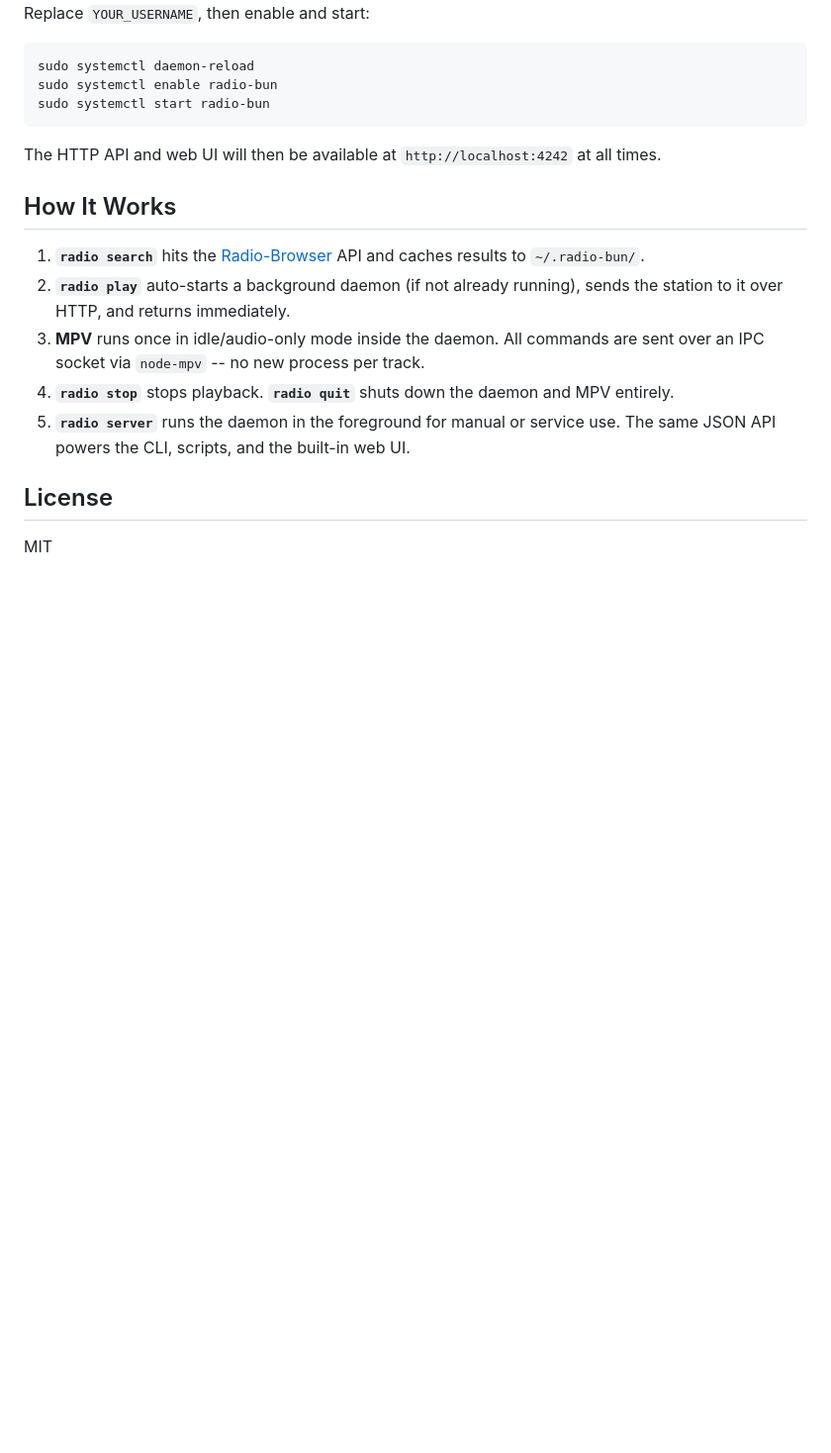
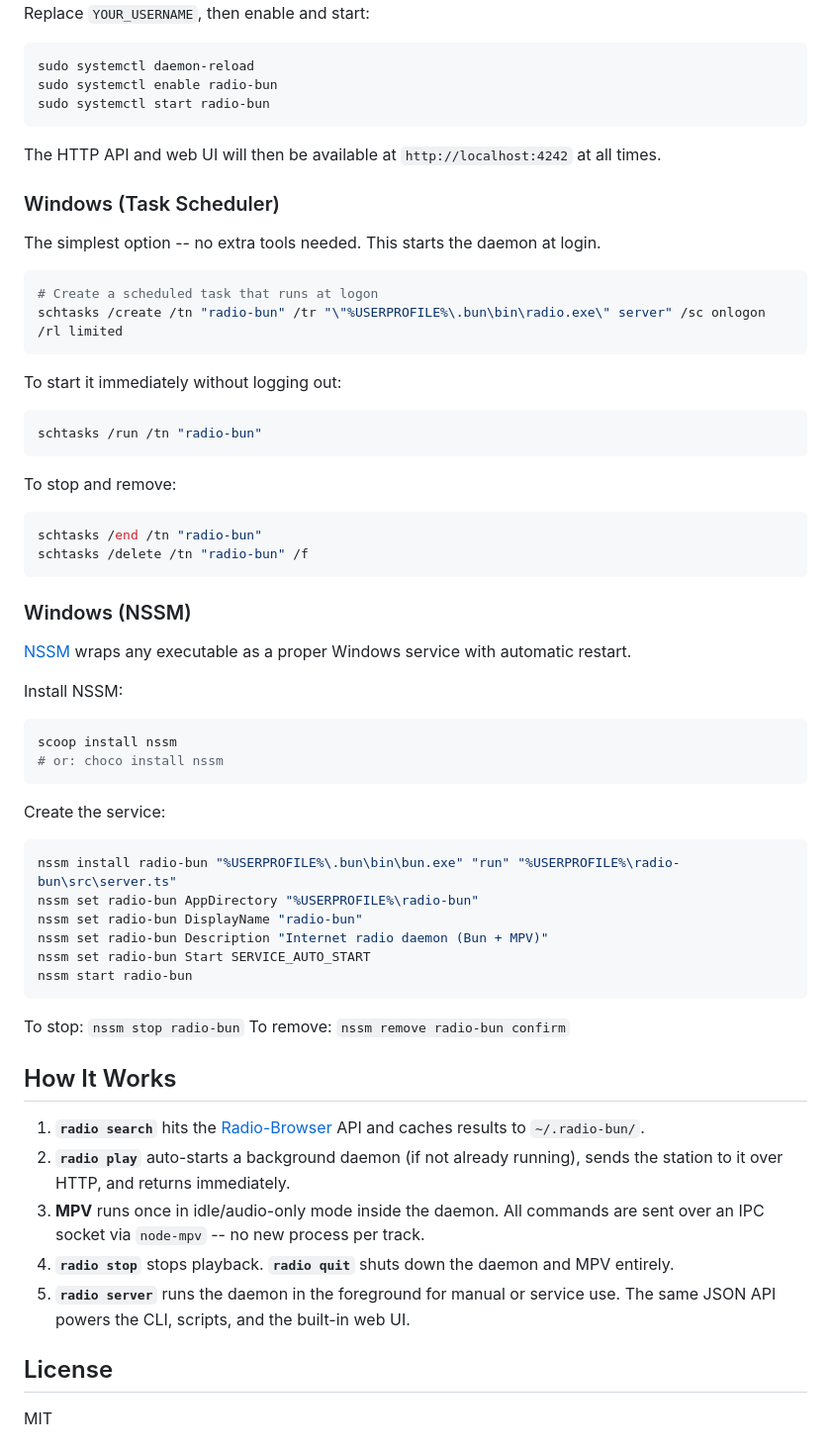
Before and after one commit to Roninito/radio-bun, a Markdown page: README.md, the part around the change. Shown at 99% size. Drawn GitHub-style; blank space fills up the shorter version.

Commit message:
Add Windows service installation docs (Task Scheduler + NSSM)
Co-authored-by: Cursor <cursoragent@cursor.com>

````diff
--- a/README.md
+++ b/README.md
@@ -197,6 +197,53 @@ sudo systemctl start radio-bun
 
 The HTTP API and web UI will then be available at `http://localhost:4242` at all times.
 
+### Windows (Task Scheduler)
+
+The simplest option -- no extra tools needed. This starts the daemon at login.
+
+```powershell
+# Create a scheduled task that runs at logon
+schtasks /create /tn "radio-bun" /tr "\"%USERPROFILE%\.bun\bin\radio.exe\" server" /sc onlogon /rl limited
+```
+
+To start it immediately without logging out:
+
+```powershell
+schtasks /run /tn "radio-bun"
+```
+
+To stop and remove:
+
+```powershell
+schtasks /end /tn "radio-bun"
+schtasks /delete /tn "radio-bun" /f
+```
+
+### Windows (NSSM)
+
+[NSSM](https://nssm.cc/) wraps any executable as a proper Windows service with automatic restart.
+
+Install NSSM:
+
+```powershell
+scoop install nssm
+# or: choco install nssm
+```
+
+Create the service:
+
+```powershell
+nssm install radio-bun "%USERPROFILE%\.bun\bin\bun.exe" "run" "%USERPROFILE%\radio-bun\src\server.ts"
+nssm set radio-bun AppDirectory "%USERPROFILE%\radio-bun"
+nssm set radio-bun DisplayName "radio-bun"
+nssm set radio-bun Description "Internet radio daemon (Bun + MPV)"
+nssm set radio-bun Start SERVICE_AUTO_START
+nssm start radio-bun
+```
+
+To stop: `nssm stop radio-bun`
+To remove: `nssm remove radio-bun confirm`
+
 ## How It Works
 
 1. **`radio search`** hits the [Radio-Browser](https://www.radio-browser.info/) API and caches results to `~/.radio-bun/`.
````
